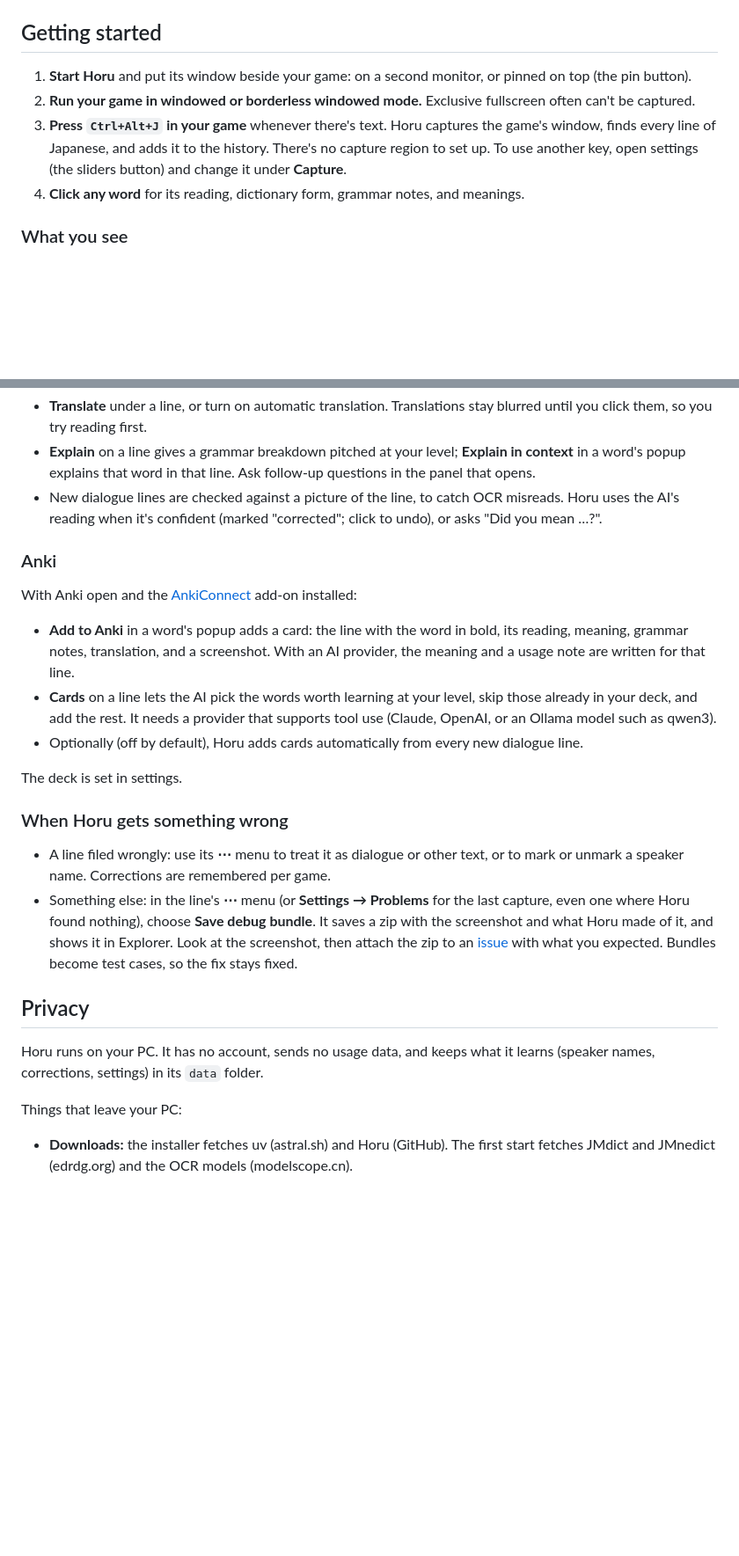
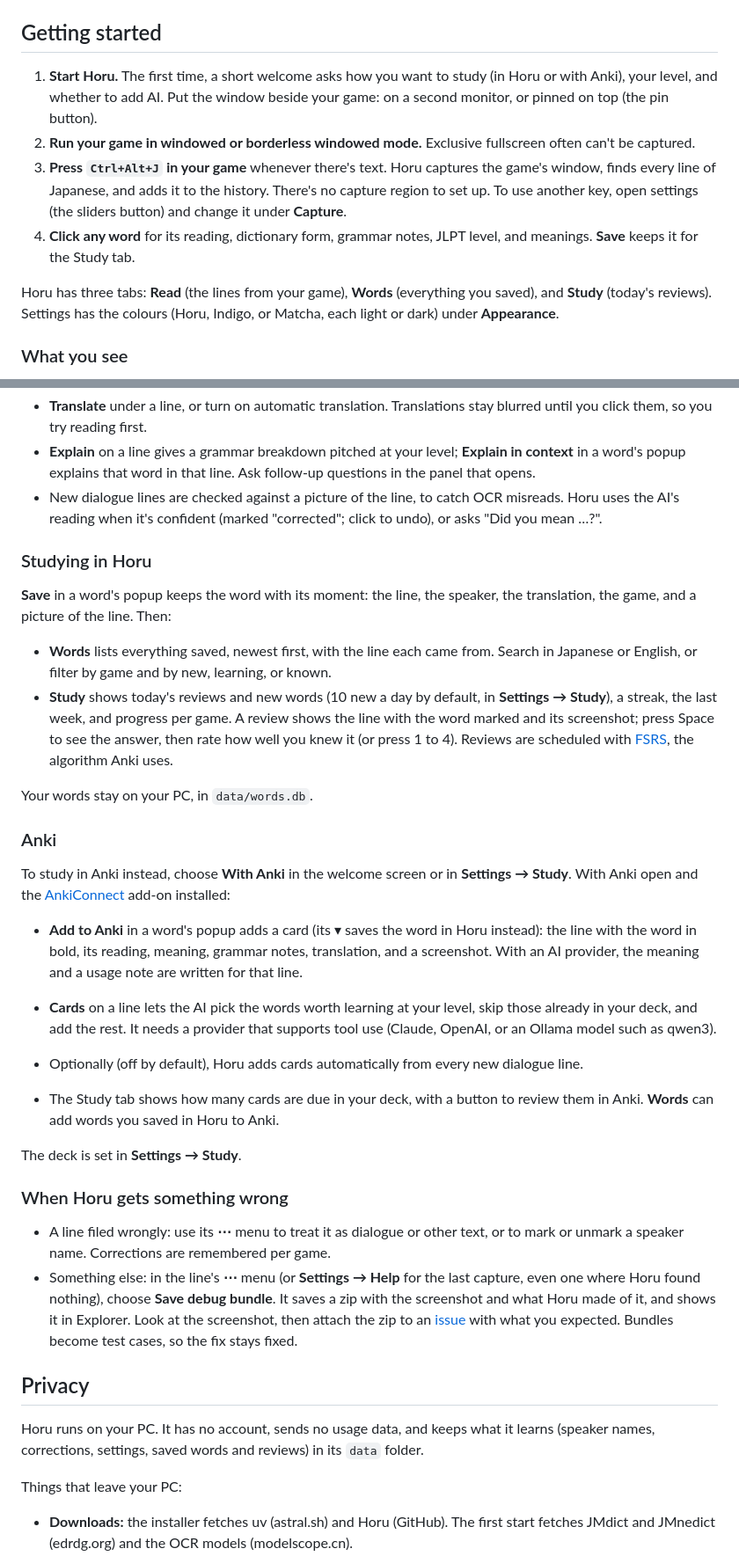
Before and after one commit to LukasRuprecht/Horu, a Markdown page: README.md, 2 parts joined by grey strips. Shown at 88% size. Drawn GitHub-style; blank space fills up the shorter version.

```diff
--- a/README.md
+++ b/README.md
@@ -45,14 +46,20 @@ The first run creates `config.toml` from `config.example.toml`. Run the tests wi
 
 ## Getting started
 
-1. **Start Horu** and put its window beside your game: on a second monitor, or pinned on top
-   (the pin button).
+1. **Start Horu.** The first time, a short welcome asks how you want to study (in Horu or with
+   Anki), your level, and whether to add AI. Put the window beside your game: on a second
+   monitor, or pinned on top (the pin button).
 2. **Run your game in windowed or borderless windowed mode.** Exclusive fullscreen often
    can't be captured.
 3. **Press `Ctrl+Alt+J` in your game** whenever there's text. Horu captures the game's window,
    finds every line of Japanese, and adds it to the history. There's no capture region to set
    up. To use another key, open settings (the sliders button) and change it under **Capture**.
-4. **Click any word** for its reading, dictionary form, grammar notes, and meanings.
+4. **Click any word** for its reading, dictionary form, grammar notes, JLPT level, and meanings.
+   **Save** keeps it for the Study tab.
+
+Horu has three tabs: **Read** (the lines from your game), **Words** (everything you saved), and
+**Study** (today's reviews). Settings has the colours (Horu, Indigo, or Matcha, each light or
+dark) under **Appearance**.
 
 ### What you see
 
@@ -102,12 +109,28 @@ Set one up under **Settings → AI** (see [AI providers](#ai-providers)). Then:
   uses the AI's reading when it's confident (marked "corrected"; click to undo), or asks
   "Did you mean …?".
 
+### Studying in Horu
+
+**Save** in a word's popup keeps the word with its moment: the line, the speaker, the
+translation, the game, and a picture of the line. Then:
+
+- **Words** lists everything saved, newest first, with the line each came from. Search in
+  Japanese or English, or filter by game and by new, learning, or known.
+- **Study** shows today's reviews and new words (10 new a day by default, in
+  **Settings → Study**), a streak, the last week, and progress per game. A review shows the
+  line with the word marked and its screenshot; press Space to see the answer, then rate how
+  well you knew it (or press 1 to 4). Reviews are scheduled with
+  [FSRS](https://github.com/open-spaced-repetition/py-fsrs), the algorithm Anki uses.
+
+Your words stay on your PC, in `data/words.db`.
+
 ### Anki
 
-With Anki open and the [AnkiConnect](https://ankiweb.net/shared/info/2055492159) add-on
-installed:
+To study in Anki instead, choose **With Anki** in the welcome screen or in
+**Settings → Study**. With Anki open and the
+[AnkiConnect](https://ankiweb.net/shared/info/2055492159) add-on installed:
 
-- **Add to Anki** in a word's popup adds a card: the line with the word in bold, its reading,
+- **Add to Anki** in a word's popup adds a card (its ▾ saves the word in Horu instead): the line with the word in bold, its reading,
   meaning, grammar notes, translation, and a screenshot. With an AI provider, the meaning and a
   usage note are written for that line.
 - **Cards** on a line lets the AI pick the words worth learning at your level, skip those
@@ -115,13 +138,16 @@ installed:
   OpenAI, or an Ollama model such as qwen3).
 - Optionally (off by default), Horu adds cards automatically from every new dialogue line.
 
-The deck is set in settings.
+- The Study tab shows how many cards are due in your deck, with a button to review them in
+  Anki. **Words** can add words you saved in Horu to Anki.
+
+The deck is set in **Settings → Study**.
 
 ### When Horu gets something wrong
 
 - A line filed wrongly: use its **⋯** menu to treat it as dialogue or other text, or to mark or
   unmark a speaker name. Corrections are remembered per game.
-- Something else: in the line's **⋯** menu (or **Settings → Problems** for the last capture,
+- Something else: in the line's **⋯** menu (or **Settings → Help** for the last capture,
   even one where Horu found nothing), choose **Save debug bundle**. It saves a zip with the
   screenshot and what Horu made of it, and shows it in Explorer. Look at the screenshot, then
   attach the zip to an [issue](https://github.com/LukasRuprecht/Horu/issues) with what you
@@ -130,7 +156,7 @@ The deck is set in settings.
 ## Privacy
 
 Horu runs on your PC. It has no account, sends no usage data, and keeps what it learns
-(speaker names, corrections, settings) in its `data` folder.
+(speaker names, corrections, settings, saved words and reviews) in its `data` folder.
 
 Things that leave your PC:
 
```
Also changed, not shown: other parts of README.md (+17 -8 lines), docs/images/horu-window.png, 18 other files.
